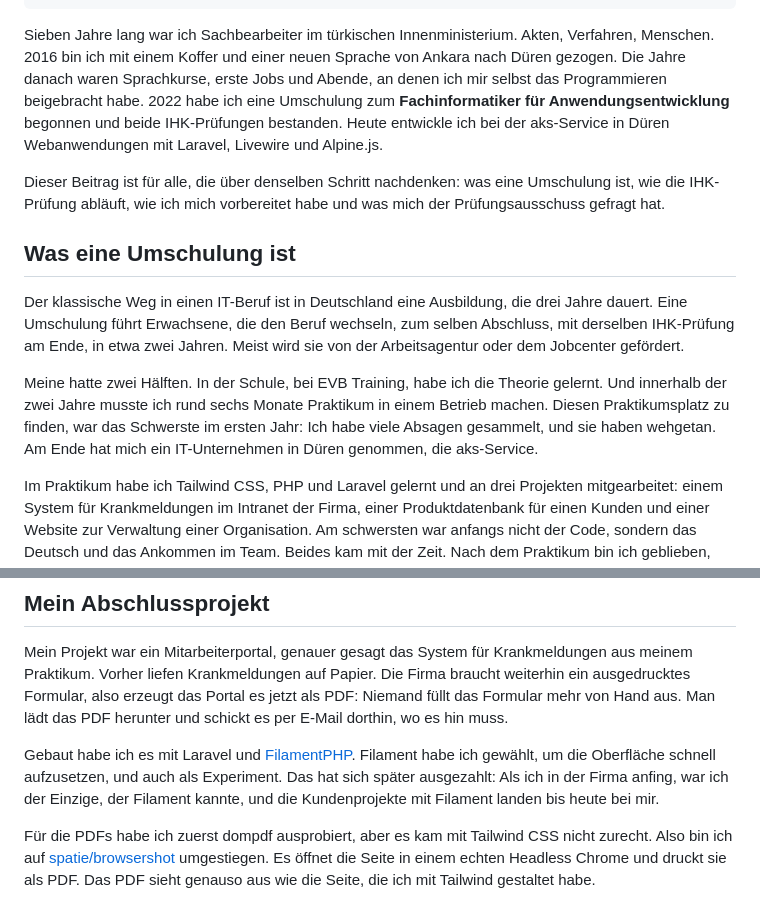
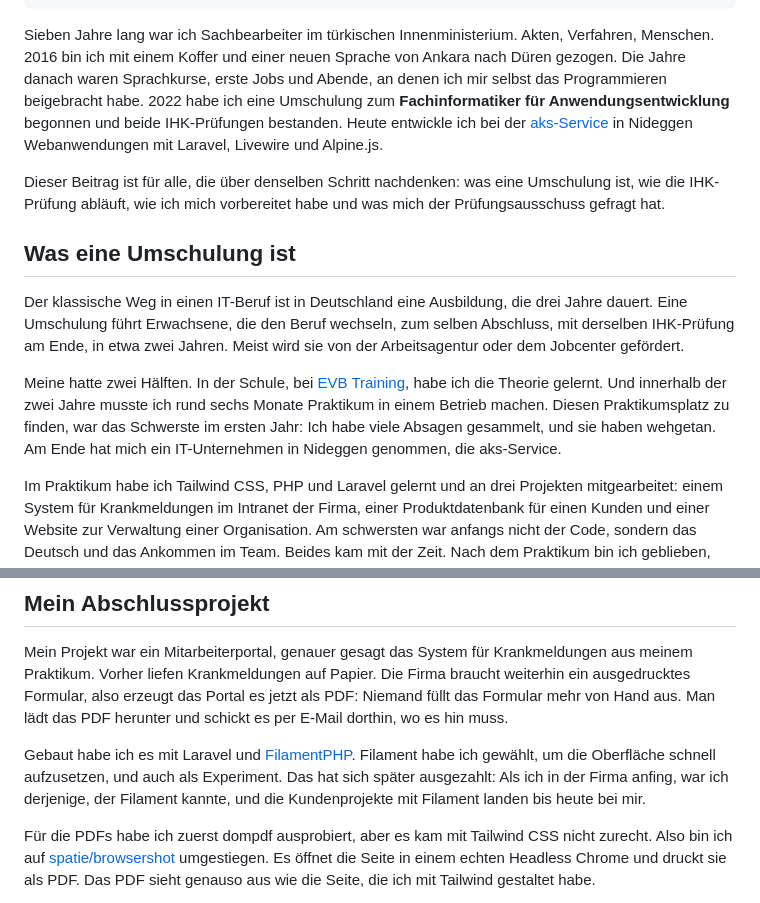
Before and after one commit to kadirgulec/my-11ty-blog, a Markdown page: src/posts/umschulung-ihk-exam-de.md, 2 parts joined by grey strips. GitHub-like rendering.

```diff
--- a/src/posts/umschulung-ihk-exam-de.md
+++ b/src/posts/umschulung-ihk-exam-de.md
@@ -14,7 +14,7 @@ tags:
 draft: true
 ---
 
-Sieben Jahre lang war ich Sachbearbeiter im türkischen Innenministerium. Akten, Verfahren, Menschen. 2016 bin ich mit einem Koffer und einer neuen Sprache von Ankara nach Düren gezogen. Die Jahre danach waren Sprachkurse, erste Jobs und Abende, an denen ich mir selbst das Programmieren beigebracht habe. 2022 habe ich eine Umschulung zum **Fachinformatiker für Anwendungsentwicklung** begonnen und beide IHK-Prüfungen bestanden. Heute entwickle ich bei der aks-Service in Düren Webanwendungen mit Laravel, Livewire und Alpine.js.
+Sieben Jahre lang war ich Sachbearbeiter im türkischen Innenministerium. Akten, Verfahren, Menschen. 2016 bin ich mit einem Koffer und einer neuen Sprache von Ankara nach Düren gezogen. Die Jahre danach waren Sprachkurse, erste Jobs und Abende, an denen ich mir selbst das Programmieren beigebracht habe. 2022 habe ich eine Umschulung zum **Fachinformatiker für Anwendungsentwicklung** begonnen und beide IHK-Prüfungen bestanden. Heute entwickle ich bei der [aks-Service](https://aks-service.de/) in Nideggen Webanwendungen mit Laravel, Livewire und Alpine.js.
 
 Dieser Beitrag ist für alle, die über denselben Schritt nachdenken: was eine Umschulung ist, wie die IHK-Prüfung abläuft, wie ich mich vorbereitet habe und was mich der Prüfungsausschuss gefragt hat.
 
@@ -22,7 +22,7 @@ Dieser Beitrag ist für alle, die über denselben Schritt nachdenken: was eine U
 
 Der klassische Weg in einen IT-Beruf ist in Deutschland eine Ausbildung, die drei Jahre dauert. Eine Umschulung führt Erwachsene, die den Beruf wechseln, zum selben Abschluss, mit derselben IHK-Prüfung am Ende, in etwa zwei Jahren. Meist wird sie von der Arbeitsagentur oder dem Jobcenter gefördert.
 
-Meine hatte zwei Hälften. In der Schule, bei EVB Training, habe ich die Theorie gelernt. Und innerhalb der zwei Jahre musste ich rund sechs Monate Praktikum in einem Betrieb machen. Diesen Praktikumsplatz zu finden, war das Schwerste im ersten Jahr: Ich habe viele Absagen gesammelt, und sie haben wehgetan. Am Ende hat mich ein IT-Unternehmen in Düren genommen, die aks-Service.
+Meine hatte zwei Hälften. In der Schule, bei [EVB Training](https://evbtraining.de/), habe ich die Theorie gelernt. Und innerhalb der zwei Jahre musste ich rund sechs Monate Praktikum in einem Betrieb machen. Diesen Praktikumsplatz zu finden, war das Schwerste im ersten Jahr: Ich habe viele Absagen gesammelt, und sie haben wehgetan. Am Ende hat mich ein IT-Unternehmen in Nideggen genommen, die aks-Service.
 
 Im Praktikum habe ich Tailwind CSS, PHP und Laravel gelernt und an drei Projekten mitgearbeitet: einem System für Krankmeldungen im Intranet der Firma, einer Produktdatenbank für einen Kunden und einer Website zur Verwaltung einer Organisation. Am schwersten war anfangs nicht der Code, sondern das Deutsch und das Ankommen im Team. Beides kam mit der Zeit. Nach dem Praktikum bin ich geblieben, und Laravel und Tailwind sind bis heute meine täglichen Werkzeuge.
 
@@ -74,7 +74,7 @@ Teil 2 habe ich im Dezember 2024 geschrieben und mit einem Durchschnitt von 2 (
 
 Mein Projekt war ein Mitarbeiterportal, genauer gesagt das System für Krankmeldungen aus meinem Praktikum. Vorher liefen Krankmeldungen auf Papier. Die Firma braucht weiterhin ein ausgedrucktes Formular, also erzeugt das Portal es jetzt als PDF: Niemand füllt das Formular mehr von Hand aus. Man lädt das PDF herunter und schickt es per E-Mail dorthin, wo es hin muss.
 
-Gebaut habe ich es mit Laravel und [FilamentPHP](https://filamentphp.com/). Filament habe ich gewählt, um die Oberfläche schnell aufzusetzen, und auch als Experiment. Das hat sich später ausgezahlt: Als ich in der Firma anfing, war ich der Einzige, der Filament kannte, und die Kundenprojekte mit Filament landen bis heute bei mir.
+Gebaut habe ich es mit Laravel und [FilamentPHP](https://filamentphp.com/). Filament habe ich gewählt, um die Oberfläche schnell aufzusetzen, und auch als Experiment. Das hat sich später ausgezahlt: Als ich in der Firma anfing, war ich derjenige, der Filament kannte, und die Kundenprojekte mit Filament landen bis heute bei mir.
 
 Für die PDFs habe ich zuerst dompdf ausprobiert, aber es kam mit Tailwind CSS nicht zurecht. Also bin ich auf [spatie/browsershot](https://github.com/spatie/browsershot) umgestiegen. Es öffnet die Seite in einem echten Headless Chrome und druckt sie als PDF. Das PDF sieht genauso aus wie die Seite, die ich mit Tailwind gestaltet habe.
 
```
Also changed, not shown: src/posts/umschulung-ihk-exam.md (+21 -19 lines).
